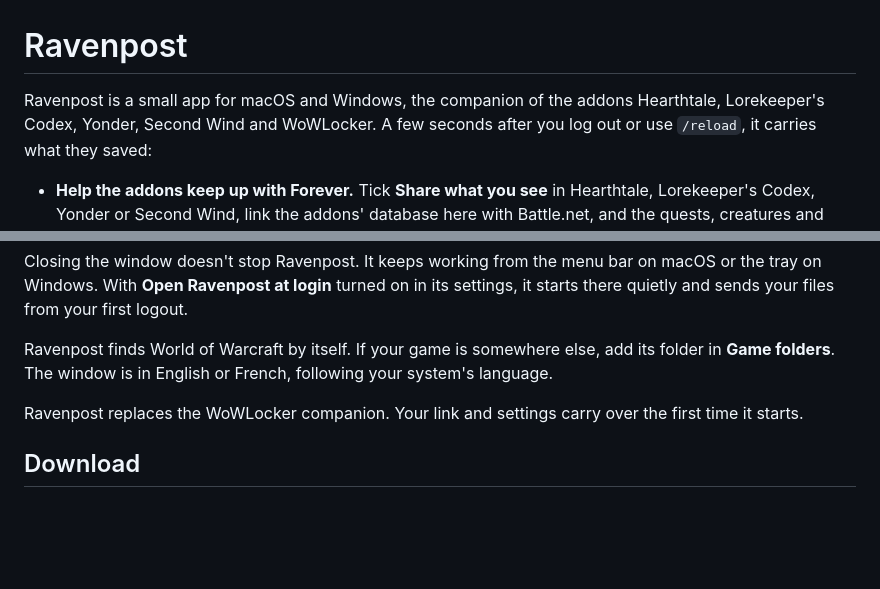
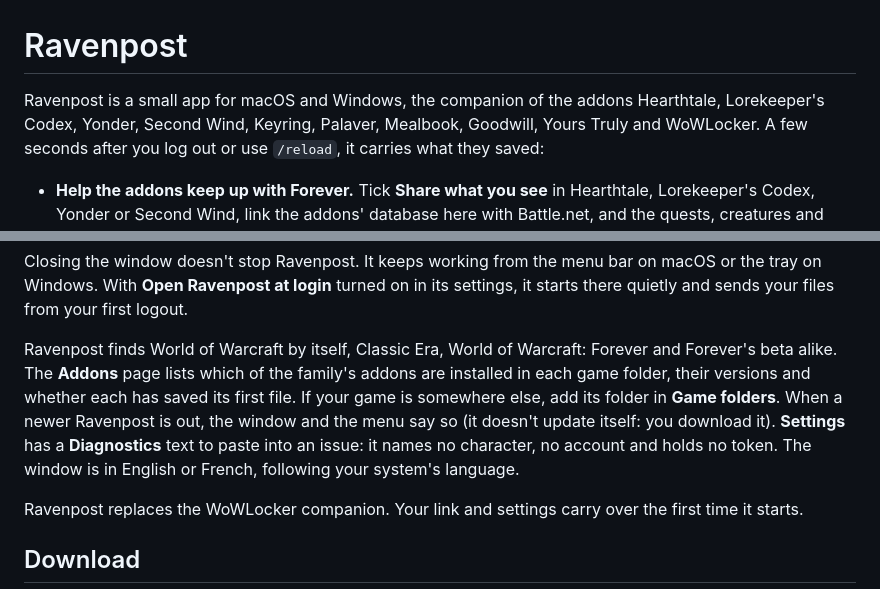
Before and after one commit to salty-max/ravenpost, a Markdown page: README.md, 2 parts joined by grey strips. Drawn GitHub-style; blank space fills up the shorter version.

Commit message:
docs: all ten addons, the Addons page, the update nudge and the diagnostics

```diff
--- a/README.md
+++ b/README.md
@@ -1,7 +1,8 @@
 # Ravenpost
 
 Ravenpost is a small app for macOS and Windows, the companion of the
-addons Hearthtale, Lorekeeper's Codex, Yonder, Second Wind and WoWLocker. A
+addons Hearthtale, Lorekeeper's Codex, Yonder, Second Wind, Keyring, Palaver,
+Mealbook, Goodwill, Yours Truly and WoWLocker. A
 few seconds after you log out or use `/reload`, it carries what they saved:
 
 - **Help the addons keep up with Forever.** Tick **Share what you see** in
@@ -34,8 +35,14 @@ on macOS or the tray on Windows. With **Open Ravenpost at login** turned on in
 its settings, it starts there quietly and sends your files from your first
 logout.
 
-Ravenpost finds World of Warcraft by itself. If your game is somewhere else,
-add its folder in **Game folders**. The window is in English or French,
+Ravenpost finds World of Warcraft by itself, Classic Era, World of Warcraft:
+Forever and Forever's beta alike. The **Addons** page lists which of the
+family's addons are installed in each game folder, their versions and whether
+each has saved its first file. If your game is somewhere else, add its folder
+in **Game folders**. When a newer Ravenpost is out, the window and the menu
+say so (it doesn't update itself: you download it). **Settings** has a
+**Diagnostics** text to paste into an issue: it names no character, no account
+and holds no token. The window is in English or French,
 following your system's language.
 
 Ravenpost replaces the WoWLocker companion. Your link and settings carry over
```
Also changed, not shown: docs/architecture.md (+14 -0 lines).
